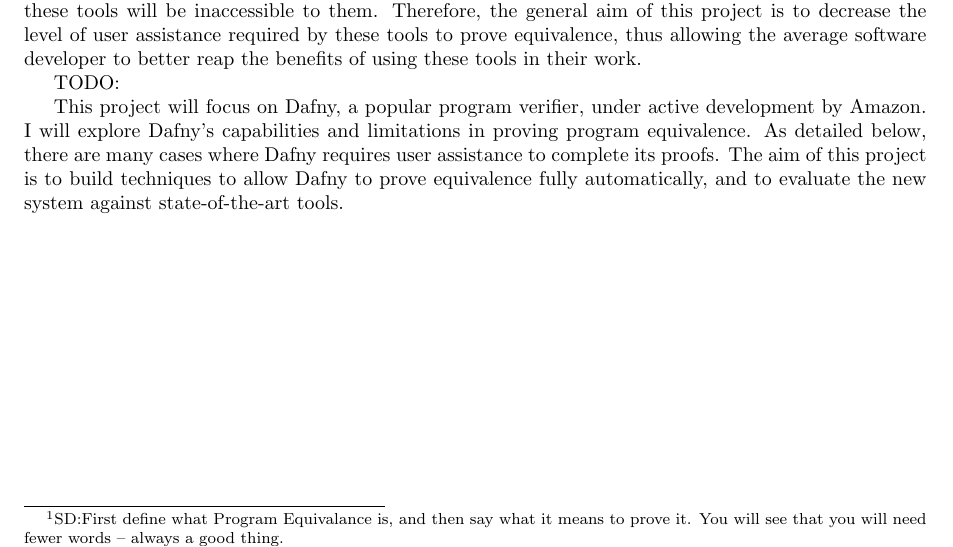
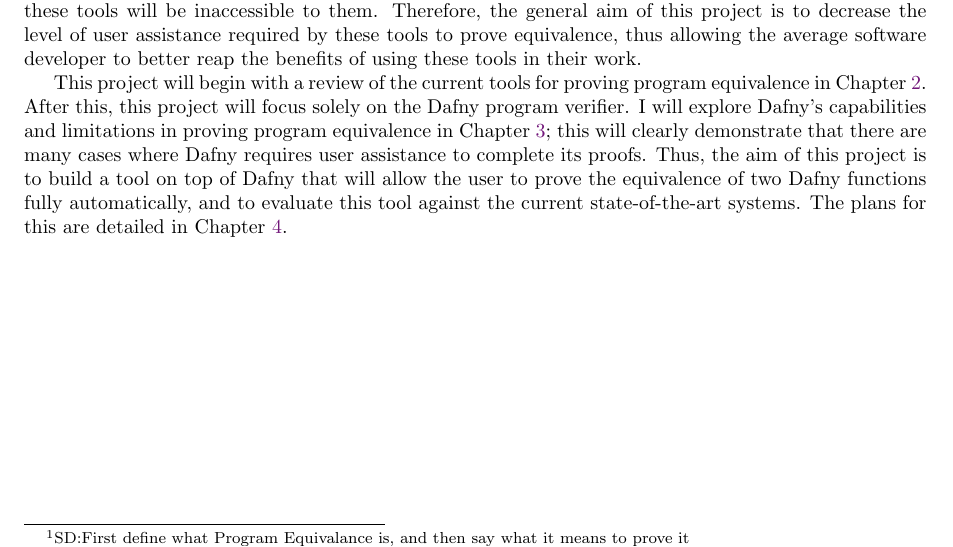
Before and after one commit to NVictor2004/equidafny, a LaTeX thesis (report/main.tex, which reads report/introduction.tex): part of page 5 of 21, cut so that both start at the same text. Compiled offline with pdfLaTeX.

Commit message:
feat: Completed introduction

```diff
--- a/report/introduction.tex
+++ b/report/introduction.tex
@@ -1,9 +1,8 @@
 \chapter{Introduction}
 
-\footnote{SD:First define what Program Equivalance is, and then say what it means to prove it. You will see that you will need fewer words -- always a good thing.}
+\footnote{SD:First define what Program Equivalance is, and then say what it means to prove it}
 
-Proving Program Equivalence is the act of verifying that, for any input, two programs always give the same output. If this can be proven, then these programs are described as equivalent.
-Program equivalence is a concept with applications in a variety of fields.
+Proving Program Equivalence is the act of verifying that, for any input, two programs always give the same output. If this can be proven, then these programs are described as equivalent. Program equivalence is a concept with applications in a variety of fields.
 
 \footnote{SD: better Fields, N: are these better?}
 
@@ -13,6 +12,4 @@ Therefore, Program Equivalence is a very exciting area of Computer Science, due
 
 The main drawback of these tools is that, in general, they still require a significant level of user assistance to complete proofs, often involving writing complicated specifications, loop invariants or auxiliary lemmas. The average software developer will not have the necessary expertise to provide these, thus, these tools will be inaccessible to them. Therefore, the general aim of this project is to decrease the level of user assistance required by these tools to prove equivalence, thus allowing the average software developer to better reap the benefits of using these tools in their work.
 
-TODO:
-
-This project will focus on Dafny, a popular program verifier, under active development by Amazon. I will explore Dafny's capabilities and limitations in proving program equivalence. As detailed below, there are many cases where Dafny requires user assistance to complete its proofs. The aim of this project is to build techniques to allow Dafny to prove equivalence fully automatically, and to evaluate the new system against state-of-the-art tools.
+This project will begin with a review of the current tools for proving program equivalence in \Cref{chp:background}. After this, this project will focus solely on the Dafny program verifier. I will explore Dafny's capabilities and limitations in proving program equivalence in \Cref{chp:audit}; this will clearly demonstrate that there are many cases where Dafny requires user assistance to complete its proofs. Thus, the aim of this project is to build a tool on top of Dafny that will allow the user to prove the equivalence of two Dafny functions fully automatically, and to evaluate this tool against the current state-of-the-art systems. The plans for this are detailed in \Cref{chp:plans}.
```
Also changed, not shown: report/audit.tex (+1 -1 lines), report/background.tex (+3 -1 lines), report/plans.tex (+1 -1 lines).
